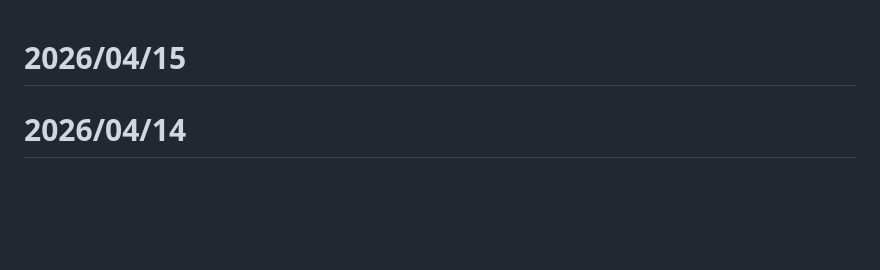
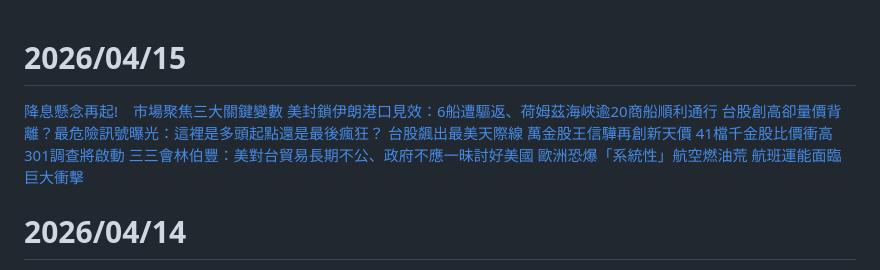
Before and after one commit to a204996111/sinopac.allway, a Markdown page: market_news.md, the part around the change. Drawn GitHub-style; blank space fills up the shorter version.

```diff
--- a/market_news.md
+++ b/market_news.md
@@ -1,9 +1,10 @@
 # 2026/04/15
-[]()
-[]()
-[]()
-[]()
-[]()
+[降息懸念再起!　市場聚焦三大關鍵變數](https://news.cnyes.com/news/id/6420488)
+[美封鎖伊朗港口見效：6船遭驅返、荷姆茲海峽逾20商船順利通行](https://news.cnyes.com/news/id/6420920)
+[台股創高卻量價背離？最危險訊號曝光：這裡是多頭起點還是最後瘋狂？](https://news.cnyes.com/news/id/6421219)
+[台股飆出最美天際線 萬金股王信驊再創新天價 41檔千金股比價衝高](https://news.cnyes.com/news/id/6421429)
+[301調查將啟動 三三會林伯豐：美對台貿易長期不公、政府不應一昧討好美國](https://news.cnyes.com/news/id/6421512)
+[歐洲恐爆「系統性」航空燃油荒 航班運能面臨巨大衝擊](https://news.cnyes.com/news/id/6420856)
 
 # 2026/04/14
 [為什麼SpaceX IPO會對特斯拉股價形成壓力？](https://news.cnyes.com/news/id/6419261)
```
